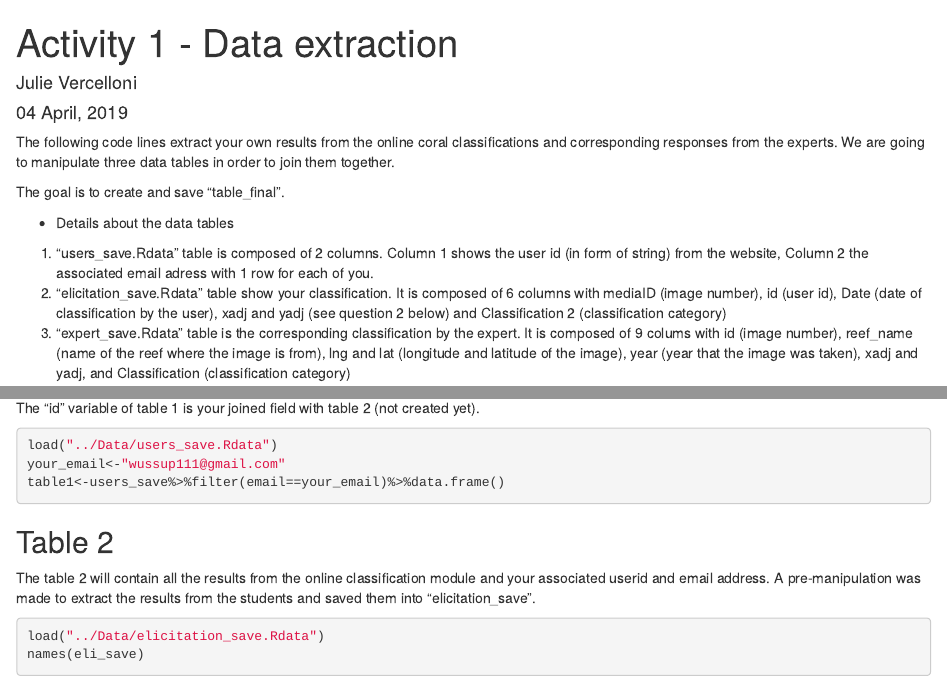
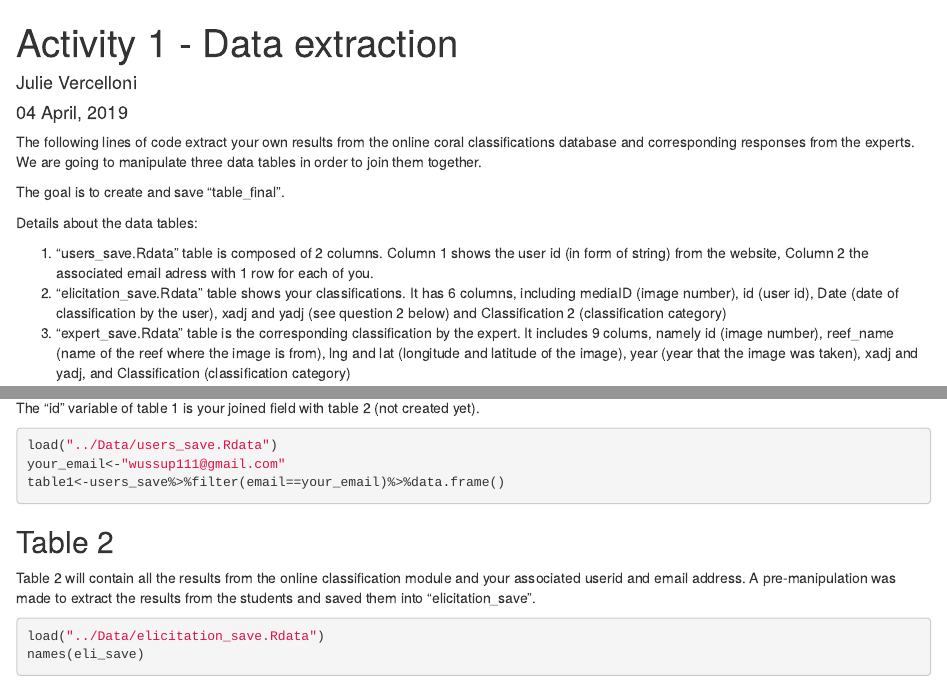
Before and after one commit to JulieVercelloni/STEM, an R Markdown document (Activities/Activity 1 - Computing.Rmd): the page in a window 1100 px wide, from its top, and a second part further down, joined at a grey line. Rendered offline with R 4.5, knitr and Pandoc, with nearby package versions.

Commit message:
Minor changes to text and formatting

````diff
--- a/Activities/Activity 1 - Computing.Rmd
+++ b/Activities/Activity 1 - Computing.Rmd
@@ -24,14 +24,15 @@ table, td, th {
 knitr::opts_chunk$set(echo = TRUE)
 ```
 
-The following code lines extract your own results from the online coral classifications and corresponding responses from the experts. We are going to manipulate three data tables in order to join them together.
+The following lines of code extract your own results from the online coral classifications database and corresponding responses from the experts. We are going to manipulate three data tables in order to join them together.
 
 The goal is to create and save "table_final".
 
-- Details about the data tables
+Details about the data tables:
+
 (1) "users_save.Rdata" table is composed of 2 columns. Column 1 shows the user id (in form of string) from the website, Column 2 the associated email adress with 1 row for each of you.
-(2) "elicitation_save.Rdata" table show your classification. It is composed of 6 columns with mediaID (image number), id (user id), Date (date of classification by the user), xadj and yadj (see question 2 below) and Classification 2 (classification category)
-(3) "expert_save.Rdata" table is the corresponding classification by the expert. It is composed of 9 colums with id (image number), reef_name (name of the reef where the image is from), lng and lat (longitude and latitude of the image), year (year that the image was taken), xadj and yadj, and Classification (classification category)
+(2) "elicitation_save.Rdata" table shows your classifications. It has 6 columns, including mediaID (image number), id (user id), Date (date of classification by the user), xadj and yadj (see question 2 below) and Classification 2 (classification category)
+(3) "expert_save.Rdata" table is the corresponding classification by the expert. It includes 9 colums, namely id (image number), reef_name (name of the reef where the image is from), lng and lat (longitude and latitude of the image), year (year that the image was taken), xadj and yadj, and Classification (classification category)
 
 ## Load the R libraries
 
@@ -57,8 +57,7 @@ table1<-users_save%>%filter(email==your_email)%>%data.frame()
 
 ## Table 2
 
-The table 2 will contain all the results from the online classification module and your associated userid and email address.
-A pre-manipulation was made to extract the results from the students and saved them into "elicitation_save".
+Table 2 will contain all the results from the online classification module and your associated userid and email address. A pre-manipulation was made to extract the results from the students and saved them into "elicitation_save".
 
 ```{r}
 load("../Data/elicitation_save.Rdata")
````
Also changed, not shown: Activities/Activity 2 - Stats.Rmd (+6 -3 lines), Activities/Activity 3A - New data table.Rmd (+0 -1 lines), Activities/Activity 1 - Computing.Rmd (5 more changed lines).
